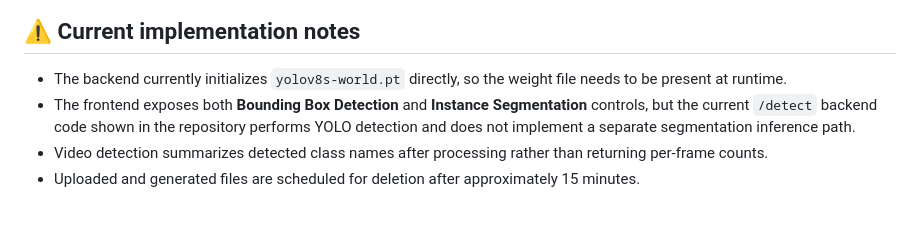
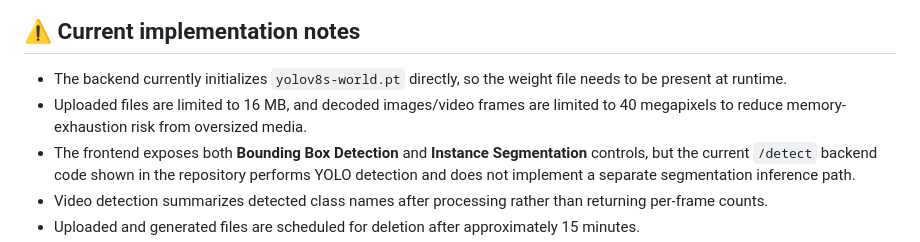
Before and after one commit to owaies/ObjectDetector, a Markdown page: README.md, the part around the change. Rendered like a GitHub page; blank space fills up the shorter version.

Commit message:
docs: document decoded media size limits

```diff
--- a/README.md
+++ b/README.md
@@ -287,6 +287,7 @@ For VQA:
 ## ⚠️ Current implementation notes
 
 - The backend currently initializes `yolov8s-world.pt` directly, so the weight file needs to be present at runtime.
+- Uploaded files are limited to 16 MB, and decoded images/video frames are limited to 40 megapixels to reduce memory-exhaustion risk from oversized media.
 - The frontend exposes both **Bounding Box Detection** and **Instance Segmentation** controls, but the current `/detect` backend code shown in the repository performs YOLO detection and does not implement a separate segmentation inference path.
 - Video detection summarizes detected class names after processing rather than returning per-frame counts.
 - Uploaded and generated files are scheduled for deletion after approximately 15 minutes.
```
